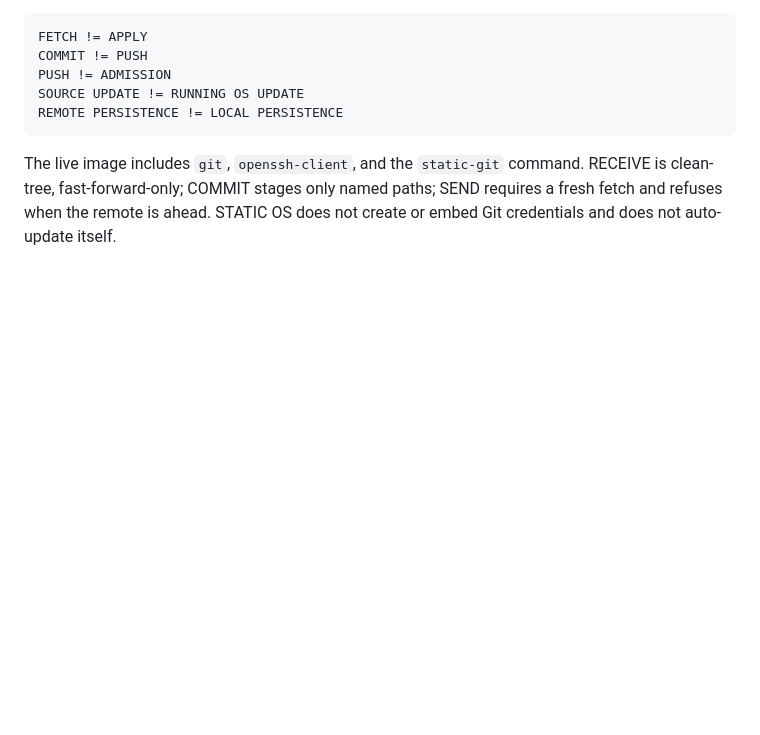
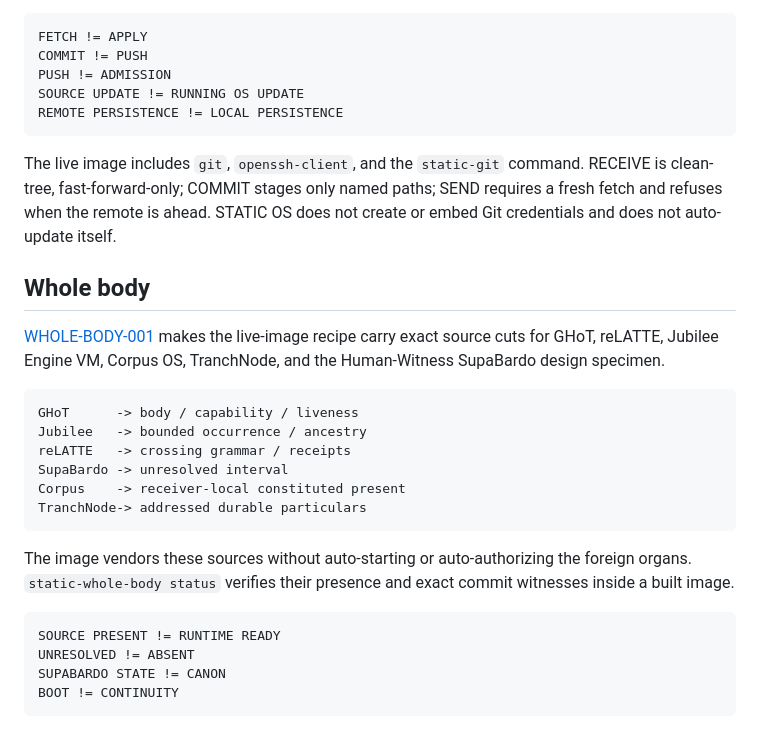
Before and after one commit to the-static-collective/static-os, a Markdown page: README.md, the part around the change. GitHub-like rendering; blank space fills up the shorter version.

Commit message:
Expose WHOLE-BODY-001 composition

````diff
--- a/README.md
+++ b/README.md
@@ -105,3 +105,26 @@ REMOTE PERSISTENCE != LOCAL PERSISTENCE
 ```
 
 The live image includes `git`, `openssh-client`, and the `static-git` command. RECEIVE is clean-tree, fast-forward-only; COMMIT stages only named paths; SEND requires a fresh fetch and refuses when the remote is ahead. STATIC OS does not create or embed Git credentials and does not auto-update itself.
+
+
+## Whole body
+
+[WHOLE-BODY-001](docs/WHOLE-BODY-001.md) makes the live-image recipe carry exact source cuts for GHoT, reLATTE, Jubilee Engine VM, Corpus OS, TranchNode, and the Human-Witness SupaBardo design specimen.
+
+```text
+GHoT      -> body / capability / liveness
+Jubilee   -> bounded occurrence / ancestry
+reLATTE   -> crossing grammar / receipts
+SupaBardo -> unresolved interval
+Corpus    -> receiver-local constituted present
+TranchNode-> addressed durable particulars
+```
+
+The image vendors these sources without auto-starting or auto-authorizing the foreign organs. `static-whole-body status` verifies their presence and exact commit witnesses inside a built image.
+
+```text
+SOURCE PRESENT != RUNTIME READY
+UNRESOLVED != ABSENT
+SUPABARDO STATE != CANON
+BOOT != CONTINUITY
+```
````
